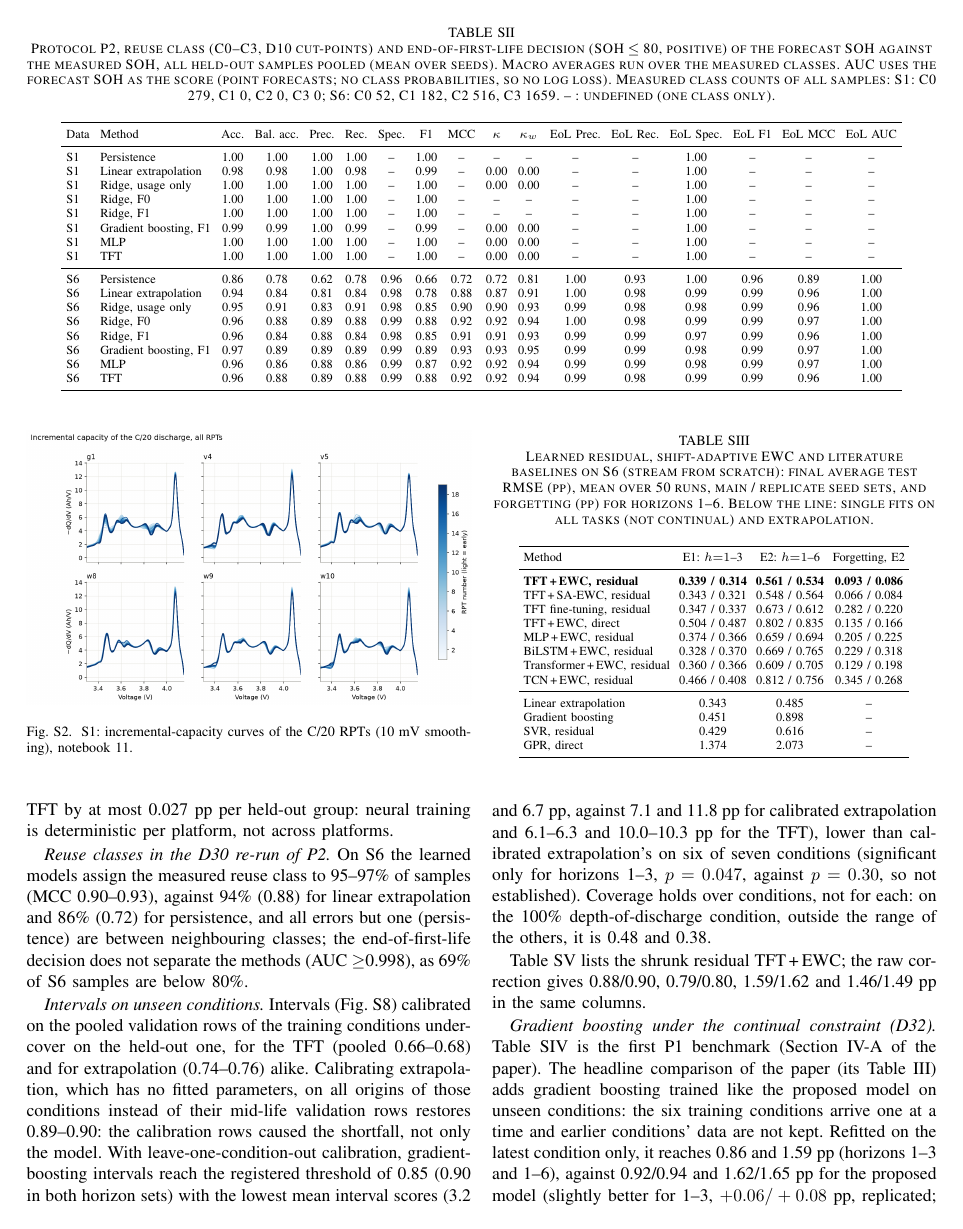
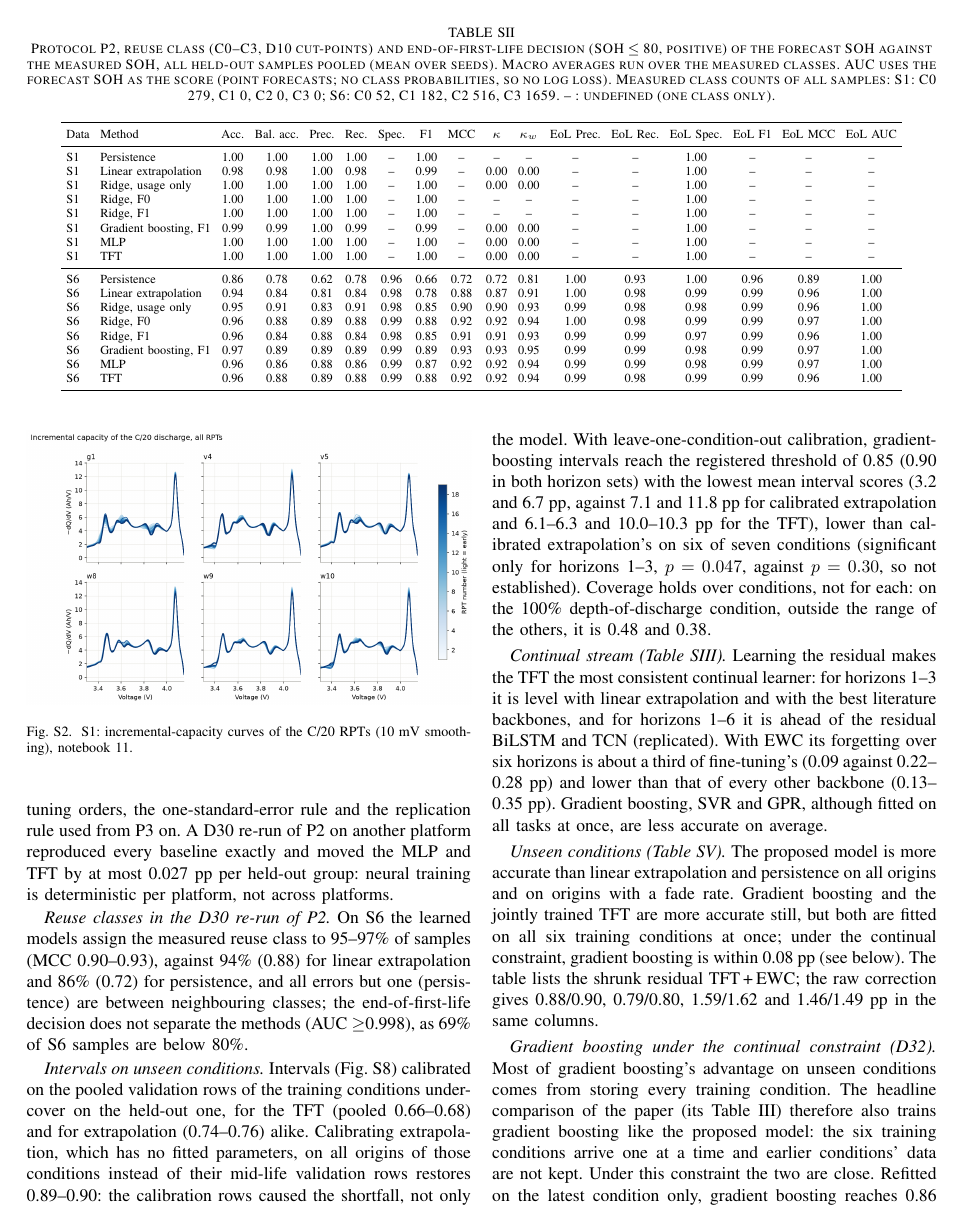
Before and after one commit to TarunSitaraman/residual-tft-ewc, a LaTeX paper (paper/supplement.tex): page 3 of 7. Compiled offline with pdfLaTeX.

Commit message:
supplement: align with the paper's framing across settings
- Title: "Reuse Assessment" -> "Reuse Screening", as in the paper.
- Introduction: states the main finding the additional results support:
  of the models compared, Residual TFT-EWC is the only one competitive both
  on the continual stream (Table SIII) and on unseen usage conditions
  (Table SV).
- New reading of Table SIII: level with extrapolation and the best
  literature backbones for horizons 1-3, ahead of the residual BiLSTM and
  TCN for 1-6, forgetting with EWC about a third of fine-tuning's and the
  lowest of all backbones; single-fit regressors less accurate on average.
- New reading of Table SV: ahead of extrapolation and persistence on all
  origins and on origins with a fade rate; gradient boosting and joint
  training are more accurate but store all six conditions.
- D32 paragraph now leads with the no-storage comparison (within 0.08 pp).

No values changed; PDF rebuilt with XeLaTeX (7 pages).

```diff
--- a/paper/supplement.tex
+++ b/paper/supplement.tex
@@ -169,7 +171,9 @@ were moved here for space.
 
 \emph{Intervals on unseen conditions.} Intervals (Fig.~\ref{fig:d27}) calibrated on the pooled validation rows of the training conditions under-cover on the held-out one, for the TFT (pooled 0.66--0.68) and for extrapolation (0.74--0.76) alike. Calibrating extrapolation, which has no fitted parameters, on all origins of those conditions instead of their mid-life validation rows restores 0.89--0.90: the calibration rows caused the shortfall, not only the model. With leave-one-condition-out calibration, gradient-boosting intervals reach the registered threshold of 0.85 (0.90 in both horizon sets) with the lowest mean interval scores (3.2 and 6.7~pp, against 7.1 and 11.8~pp for calibrated extrapolation and 6.1--6.3 and 10.0--10.3~pp for the TFT), lower than calibrated extrapolation's on six of seven conditions (significant only for horizons 1--3, $p=0.047$, against $p=0.30$, so not established). Coverage holds over conditions, not for each: on the 100\% depth-of-discharge condition, outside the range of the others, it is 0.48 and 0.38.
 
-Table~\ref{tab:d26} lists the shrunk residual TFT\,+\,EWC; the raw correction gives 0.88/0.90, 0.79/0.80, 1.59/1.62 and 1.46/1.49~pp in the same columns.
+\emph{Continual stream (Table~\ref{tab:residual}).} Learning the residual makes the TFT the most consistent continual learner: for horizons 1--3 it is level with linear extrapolation and with the best literature backbones, and for horizons 1--6 it is ahead of the residual BiLSTM and TCN (replicated). With EWC its forgetting over six horizons is about a third of fine-tuning's (0.09 against 0.22--0.28~pp) and lower than that of every other backbone (0.13--0.35~pp). Gradient boosting, SVR and GPR, although fitted on all tasks at once, are less accurate on average.
+
+\emph{Unseen conditions (Table~\ref{tab:d26}).} The proposed model is more accurate than linear extrapolation and persistence on all origins and on origins with a fade rate. Gradient boosting and the jointly trained TFT are more accurate still, but both are fitted on all six training conditions at once; under the continual constraint, gradient boosting is within 0.08~pp (see below). The table lists the shrunk residual TFT\,+\,EWC; the raw correction gives 0.88/0.90, 0.79/0.80, 1.59/1.62 and 1.46/1.49~pp in the same columns.
 
 \begin{table}[t]
   \centering
@@ -222,7 +226,7 @@ Table~\ref{tab:d26} lists the shrunk residual TFT\,+\,EWC; the raw correction gi
   \end{tabular}
 \end{table}
 
-\emph{Gradient boosting under the continual constraint (D32).} Table~\ref{tab:p1} is the first P1 benchmark (Section IV-A of the paper). The headline comparison of the paper (its Table~III) adds gradient boosting trained like the proposed model on unseen conditions: the six training conditions arrive one at a time and earlier conditions' data are not kept. Refitted on the latest condition only, it reaches 0.86 and 1.59~pp (horizons 1--3 and 1--6), against 0.92/0.94 and 1.62/1.65~pp for the proposed model (slightly better for 1--3, $+0.06/+0.08$~pp, replicated; not replicated for 1--6) and 0.54 and 1.05~pp with all six conditions stored. Warm-started condition by condition (200 more trees per condition), it reaches 2.65 and 3.49~pp, and the proposed model is better by 1.7--1.9~pp (replicated). This gap is mostly an artefact: scikit-learn keeps the bin edges of the first condition when warm-starting, and every usage input is constant within a condition, so the later trees cannot use them. We therefore do not count it as evidence against continual gradient boosting in general.
+\emph{Gradient boosting under the continual constraint (D32).} Most of gradient boosting's advantage on unseen conditions comes from storing every training condition. The headline comparison of the paper (its Table~III) therefore also trains gradient boosting like the proposed model: the six training conditions arrive one at a time and earlier conditions' data are not kept. Under this constraint the two are close. Refitted on the latest condition only, gradient boosting reaches 0.86 and 1.59~pp (horizons 1--3 and 1--6), against 0.92/0.94 and 1.62/1.65~pp for the proposed model (slightly better for 1--3, $+0.06/+0.08$~pp, replicated; not distinguishable for 1--6), whereas with all six conditions stored it reaches 0.54 and 1.05~pp. Table~\ref{tab:p1} is the first P1 benchmark (Section IV-A of the paper). Warm-started condition by condition (200 more trees per condition), it reaches 2.65 and 3.49~pp, and the proposed model is better by 1.7--1.9~pp (replicated). This gap is mostly an artefact: scikit-learn keeps the bin edges of the first condition when warm-starting, and every usage input is constant within a condition, so the later trees cannot use them. We therefore do not count it as evidence against continual gradient boosting in general.
 
 \begin{figure}[t]
   \centering
```
Also changed, not shown: paper/supplement.pdf, paper/supplement.tex (6 more changed lines).
